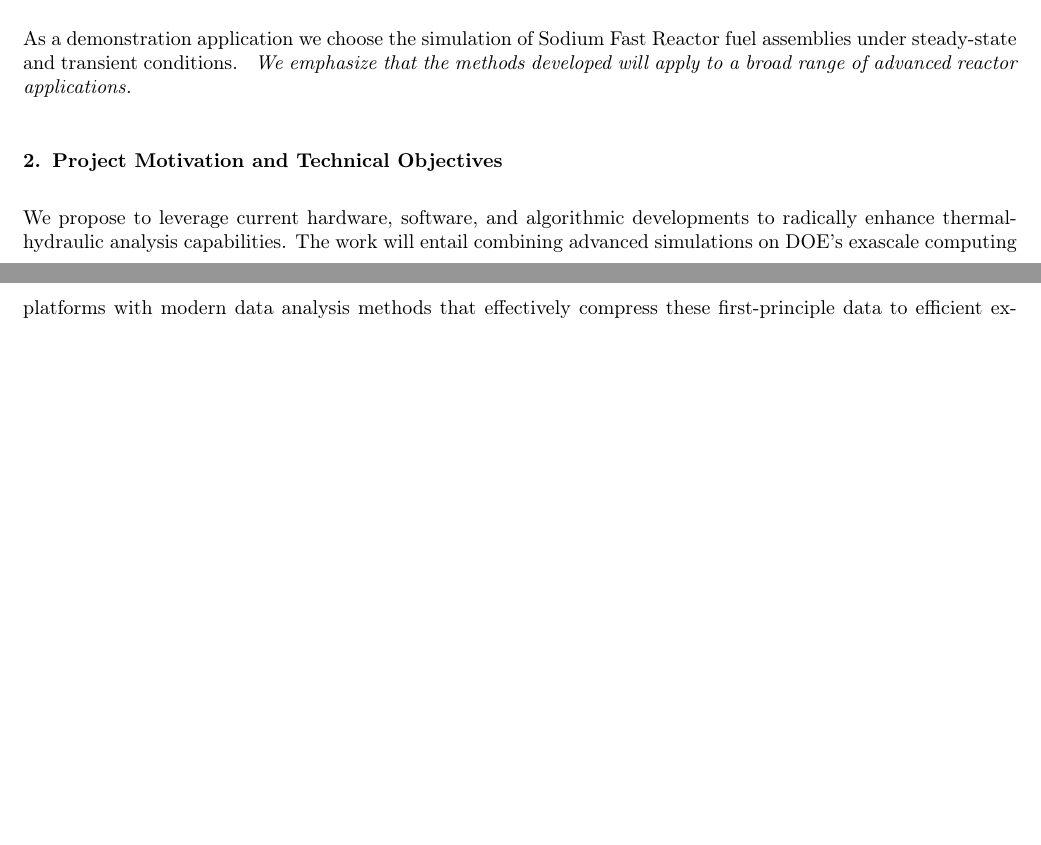
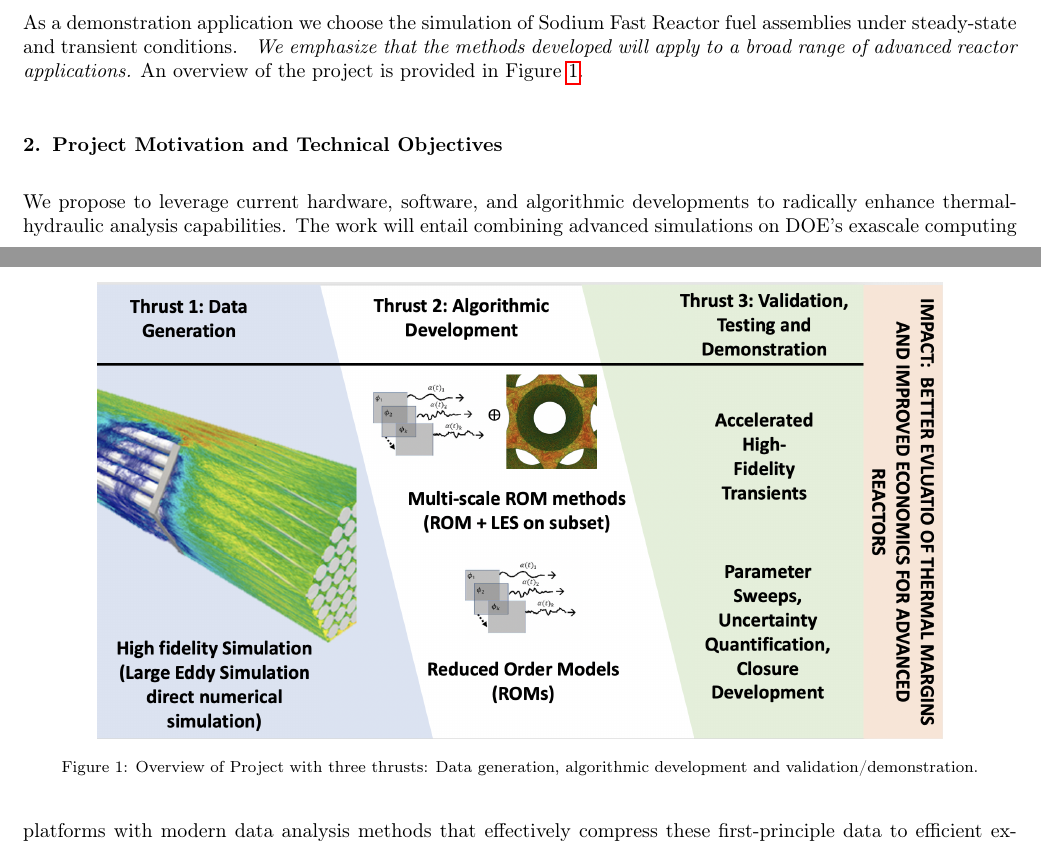
Before and after one commit to misunmin/neup-2023, a LaTeX paper (fisc_merz.tex, which reads tex/introduction.tex): two parts of pages 1 and 2 of 5, joined at a grey line, cut so that both start at the same text, the shorter picture padded with empty space. Compiled offline with pdfLaTeX.

Commit message:
Adding first version of figure 1

```diff
--- a/tex/introduction.tex
+++ b/tex/introduction.tex
@@ -77,7 +77,15 @@ In particular we aim to:
 As a demonstration application we choose the simulation of Sodium Fast Reactor
 fuel assemblies under steady-state and transient conditions. \textit{ We
 emphasize that the methods developed will apply to a broad range of advanced
-reactor applications.}
+reactor applications.} An overview of the project is provided in Figure~\ref{f:01}.
+
+\begin{figure}[h!]
+    \centering
+    \includegraphics[width = 0.85\textwidth]{figs/fig1.PNG}
+    \caption{Overview of Project with three thrusts: Data generation, algorithmic development and validation/demonstration.}
+    \label{f:01}
+\end{figure}
+
 
 \section{Project Motivation and Technical Objectives}
 
```
Also changed, not shown: figs/fig1.png (added).
